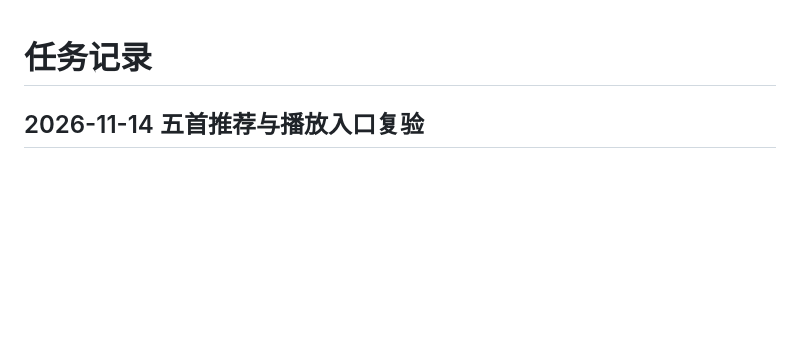
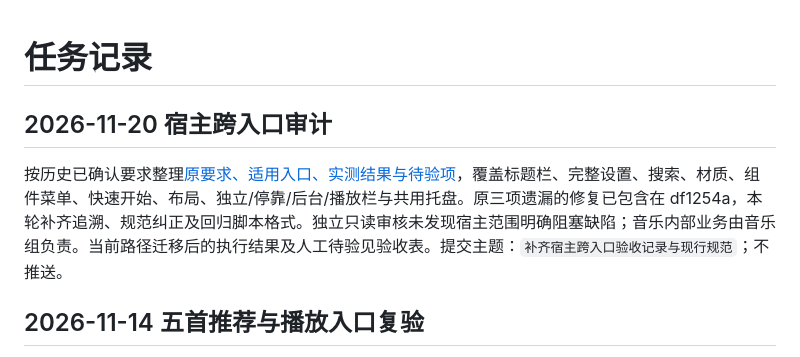
Before and after one commit to m1597/My-personal-workbench, a Markdown page: docs/任务记录.md, the part around the change. GitHub-like rendering; blank space fills up the shorter version.

Commit message:
补齐宿主跨入口验收记录与现行规范

```diff
--- a/docs/任务记录.md
+++ b/docs/任务记录.md
@@ -1,4 +1,8 @@
 # 任务记录
+
+## 2026-11-20 宿主跨入口审计
+
+按历史已确认要求整理[原要求、适用入口、实测结果与待验项](宿主跨入口验收.md)，覆盖标题栏、完整设置、搜索、材质、组件菜单、快速开始、布局、独立/停靠/后台/播放栏与共用托盘。原三项遗漏的修复已包含在 df1254a，本轮补齐追溯、规范纠正及回归脚本格式。独立只读审核未发现宿主范围明确阻塞缺陷；音乐内部业务由音乐组负责。当前路径迁移后的执行结果及人工待验见验收表。提交主题：`补齐宿主跨入口验收记录与现行规范`；不推送。
 
 ## 2026-11-14 五首推荐与播放入口复验
 
```
Also changed, not shown: docs/宿主跨入口验收.md (added, +57 -0 lines), docs/设计规范.md (+4 -2 lines), docs/images/host-audit-background-menu.png (added), docs/images/host-audit-narrow-layout.png (added), 1 other file.
